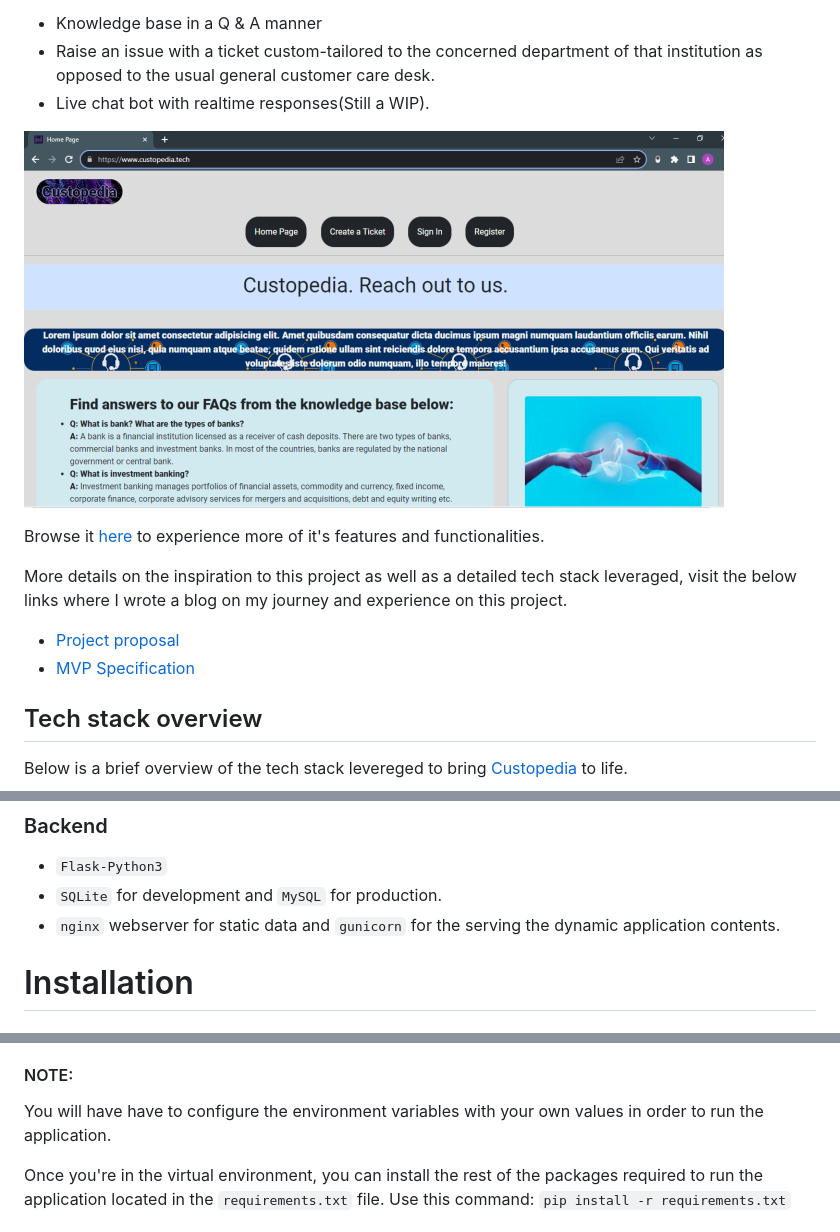
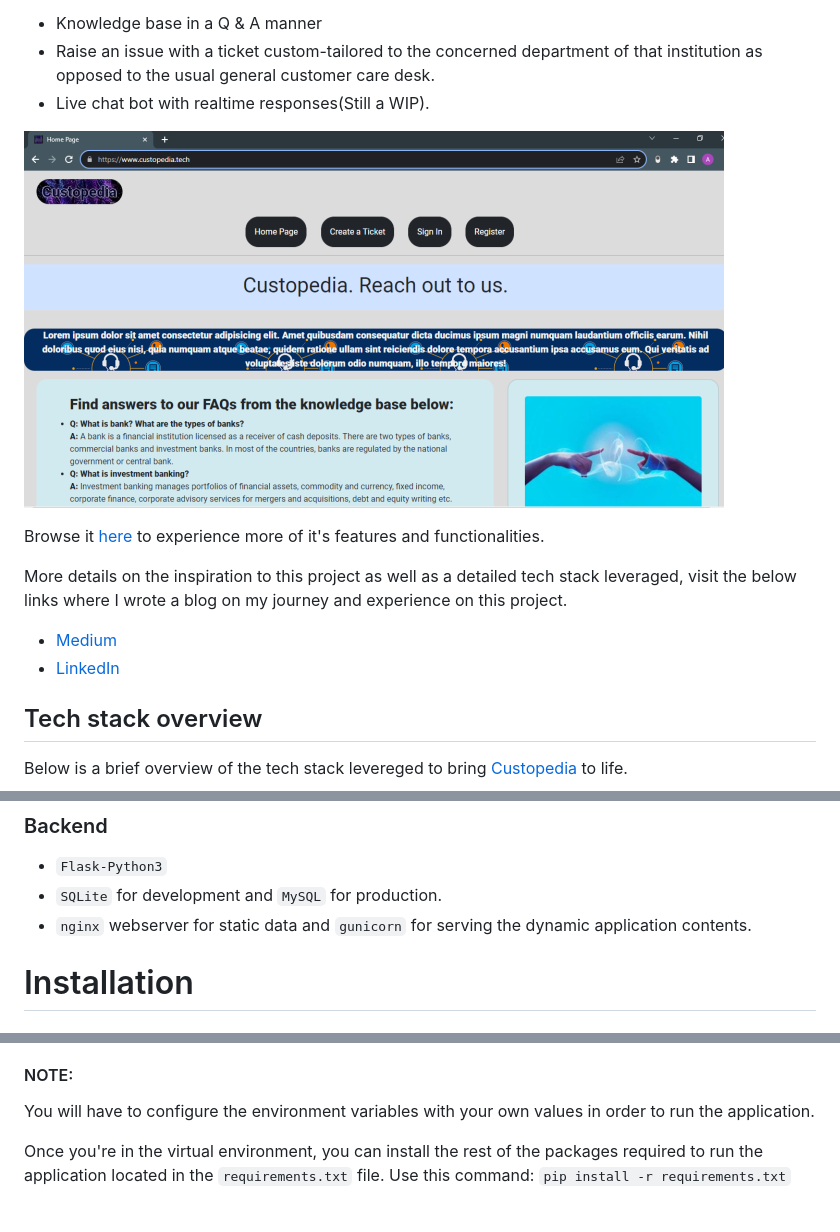
Before and after one commit to felixayot/custopedia, a Markdown page: README.md, 3 parts joined by grey strips. Drawn GitHub-style.

Commit message:
Fix grammatical errors in README

```diff
--- a/README.md
+++ b/README.md
@@ -7,13 +7,13 @@ This project is my portfolio project built during my learning journey in the [AL
   - Raise an issue with a ticket custom-tailored to the concerned department of that institution as opposed to the usual  general customer care desk.
   - Live chat bot with realtime responses(Still a WIP).
 
-![Custopedia home page](home_page.png)
+![Custopedia home page](assets/home_page.png)
 
 Browse it [here](https://www.custopedia.tech) to experience more of it's features and functionalities.
 
 More details on the inspiration to this project as well as a detailed tech stack leveraged, visit the below links where I wrote a blog on my journey and experience on this project.
-- [Project proposal](https://github.com/felixayot/ALX_SE_important_concepts/blob/master/custopedia.md)
-- [MVP Specification](https://github.com/felixayot/ALX_SE_important_concepts/blob/master/custopedia_mvp_specification.md)
+- [Medium](https://github.com/felixayot/ALX_SE_important_concepts/blob/master/custopedia.md)
+- [LinkedIn](https://github.com/felixayot/ALX_SE_important_concepts/blob/master/custopedia_mvp_specification.md)
 
 ## Tech stack overview
 Below is a brief overview of the tech stack levereged to bring [Custopedia](https://custopedia.tech) to life.
@@ -27,7 +27,7 @@ Below is a brief overview of the tech stack levereged to bring [Custopedia](http
 
 - `Flask-Python3`
 - `SQLite` for development and `MySQL` for production.
-- `nginx` webserver for static data and `gunicorn` for the serving the dynamic application contents.
+- `nginx` webserver for static data and `gunicorn` for serving the dynamic application contents.
 
 
 # Installation
@@ -44,7 +44,7 @@ Clone the repository to your local terminal, Ubuntu 20.04 LTS remember, then cre
 `Python3 -m venv venv` then launch that virtual environment while you're in the repo's root directory with this command:
 `source venv/bin/activate`. You'll need this virtual environment to run the application successfully with all it's required packages without affecting any of your previously globally installed packages in your local machine.
 #### NOTE:
-You will have have to configure the environment variables with your own values in order to run the application.
+You will have to configure the environment variables with your own values in order to run the application.
 
 Once you're in the virtual environment, you can install the rest of the packages required to run the application located in the `requirements.txt` file. Use this command:
 `pip install -r requirements.txt`
```
Also changed, not shown: assets/home_page.png (renamed from home_page.png).
